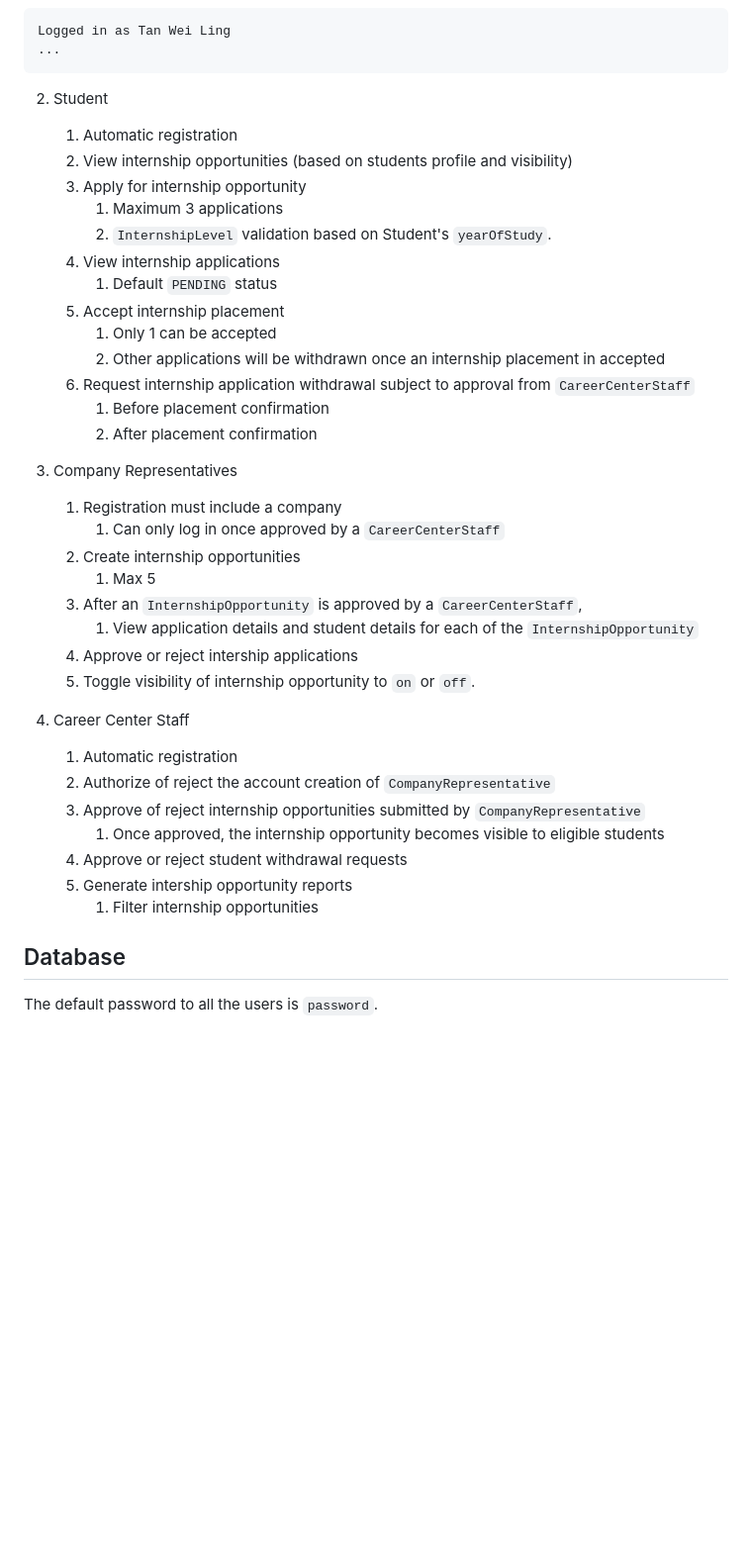
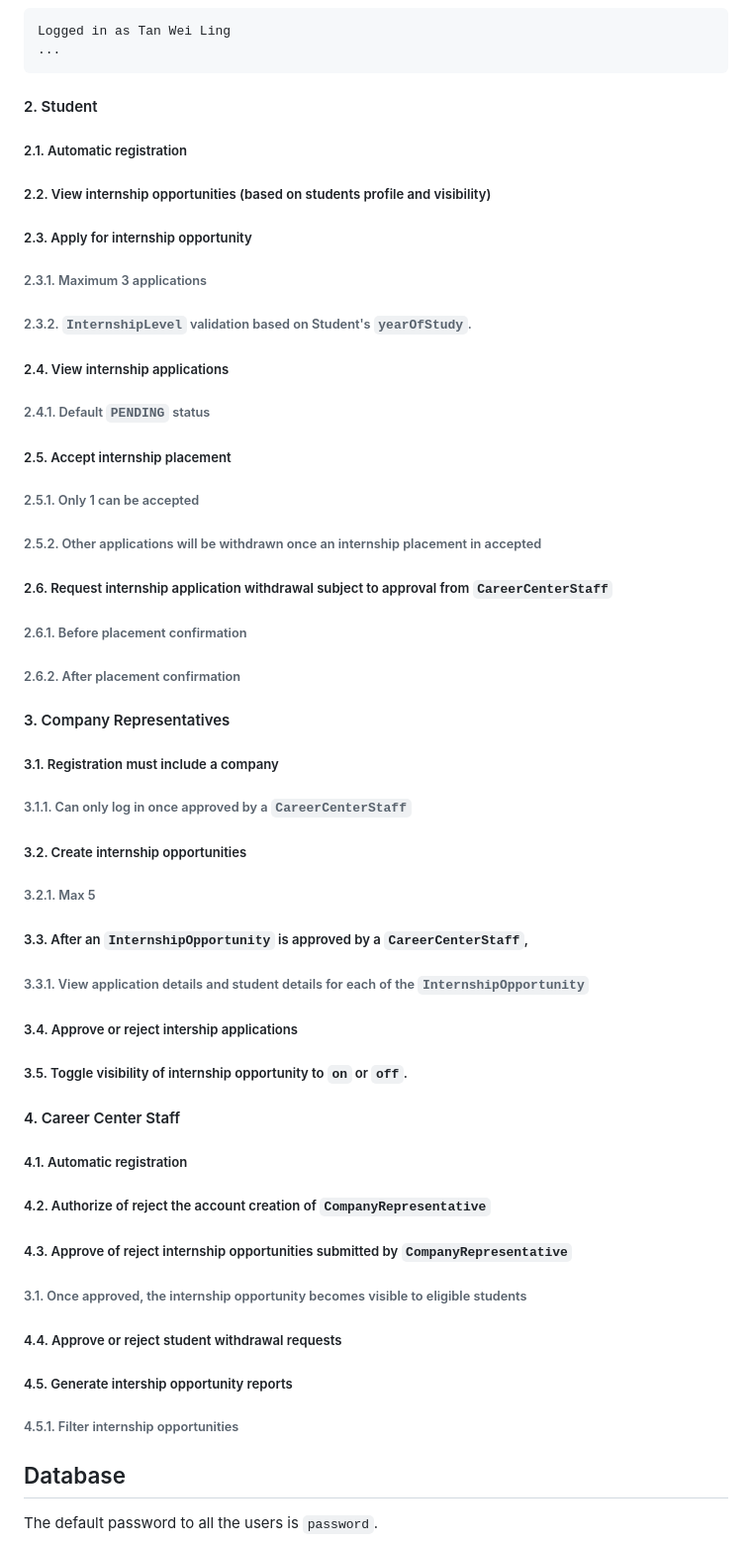
Before and after one commit to casperchew/SC2002, a Markdown page: README.md, the part around the change. Shown at 99% size. Rendered like a GitHub page; blank space fills up the shorter version.

Commit message:
Update README.md
Update test case headers

````diff
--- a/README.md
+++ b/README.md
@@ -123,39 +123,39 @@ Logged in as Tan Wei Ling
 ...
 ```
 
-2. Student
-    1. Automatic registration
-    2. View internship opportunities (based on students profile and visibility)
-    3. Apply for internship opportunity
-        1. Maximum 3 applications
-        2. `InternshipLevel` validation based on Student's `yearOfStudy`.
-    4. View internship applications
-        1. Default `PENDING` status
-    5. Accept internship placement
-        1. Only 1 can be accepted
-        2. Other applications will be withdrawn once an internship placement in accepted
-    6. Request internship application withdrawal subject to approval from `CareerCenterStaff`
-        1. Before placement confirmation
-        2. After placement confirmation
+#### 2. Student
+##### 2.1. Automatic registration
+##### 2.2. View internship opportunities (based on students profile and visibility)
+##### 2.3. Apply for internship opportunity
+###### 2.3.1. Maximum 3 applications
+###### 2.3.2. `InternshipLevel` validation based on Student's `yearOfStudy`.
+##### 2.4. View internship applications
+###### 2.4.1. Default `PENDING` status
+##### 2.5. Accept internship placement
+###### 2.5.1. Only 1 can be accepted
+###### 2.5.2. Other applications will be withdrawn once an internship placement in accepted
+##### 2.6. Request internship application withdrawal subject to approval from `CareerCenterStaff`
+###### 2.6.1. Before placement confirmation
+###### 2.6.2. After placement confirmation
 
-3. Company Representatives
-    1. Registration must include a company
-        1. Can only log in once approved by a `CareerCenterStaff`
-    2. Create internship opportunities
-        1. Max 5
-    3. After an `InternshipOpportunity` is approved by a `CareerCenterStaff`,
-        1. View application details and student details for each of the `InternshipOpportunity`
-    4. Approve or reject intership applications
-    5. Toggle visibility of internship opportunity to `on` or `off`.
+#### 3. Company Representatives
+##### 3.1. Registration must include a company
+###### 3.1.1. Can only log in once approved by a `CareerCenterStaff`
+##### 3.2. Create internship opportunities
+###### 3.2.1. Max 5
+##### 3.3. After an `InternshipOpportunity` is approved by a `CareerCenterStaff`,
+###### 3.3.1. View application details and student details for each of the `InternshipOpportunity`
+##### 3.4. Approve or reject intership applications
+##### 3.5. Toggle visibility of internship opportunity to `on` or `off`.
 
-4. Career Center Staff
-    1. Automatic registration
-    2. Authorize of reject the account creation of `CompanyRepresentative`
-    3. Approve of reject internship opportunities submitted by `CompanyRepresentative`
-        1. Once approved, the internship opportunity becomes visible to eligible students
-    4. Approve or reject student withdrawal requests
-    5. Generate intership opportunity reports
-        1. Filter internship opportunities
+#### 4. Career Center Staff
+##### 4.1. Automatic registration
+##### 4.2. Authorize of reject the account creation of `CompanyRepresentative`
+##### 4.3. Approve of reject internship opportunities submitted by `CompanyRepresentative`
+###### 3.1. Once approved, the internship opportunity becomes visible to eligible students
+##### 4.4. Approve or reject student withdrawal requests
+##### 4.5. Generate intership opportunity reports
+###### 4.5.1. Filter internship opportunities
 
 ## Database
 
````
